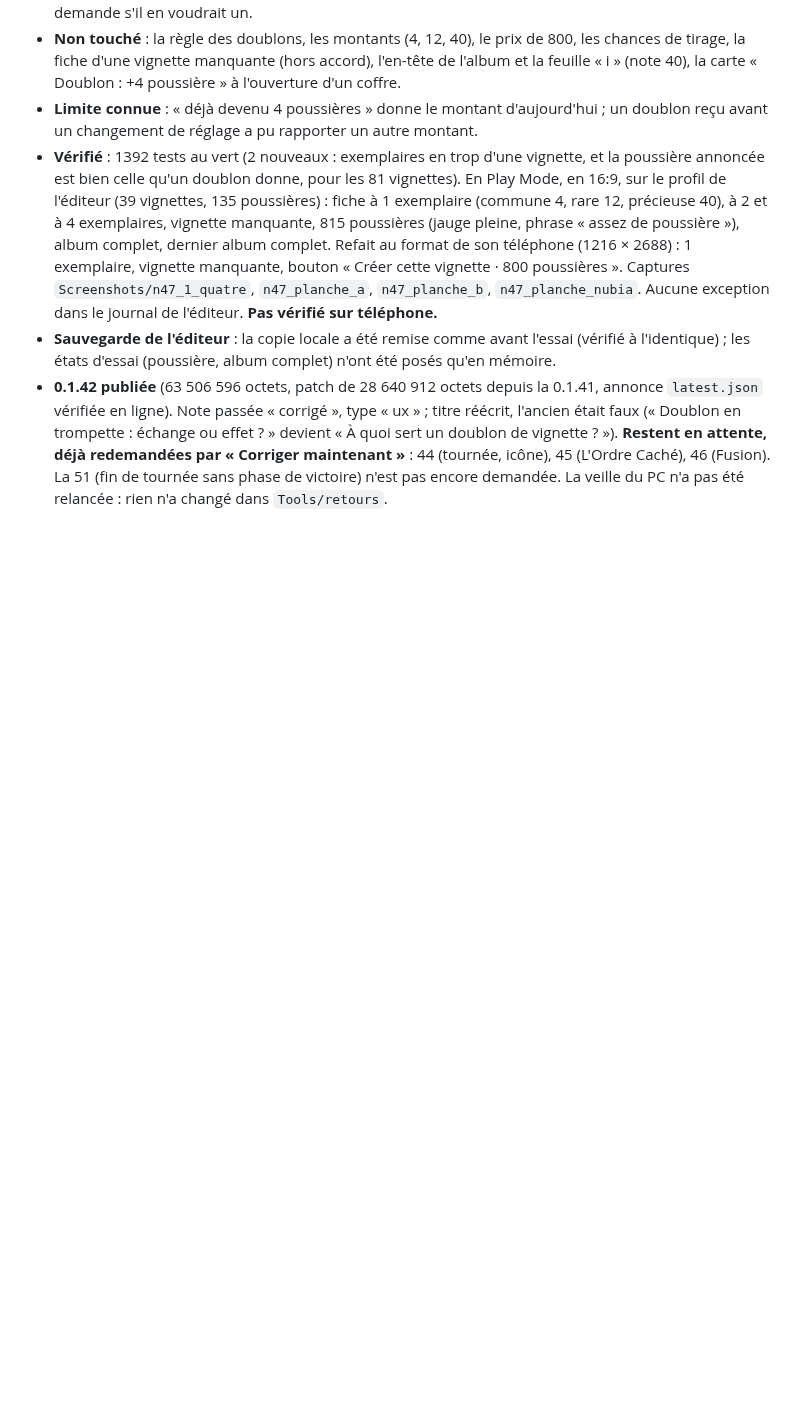
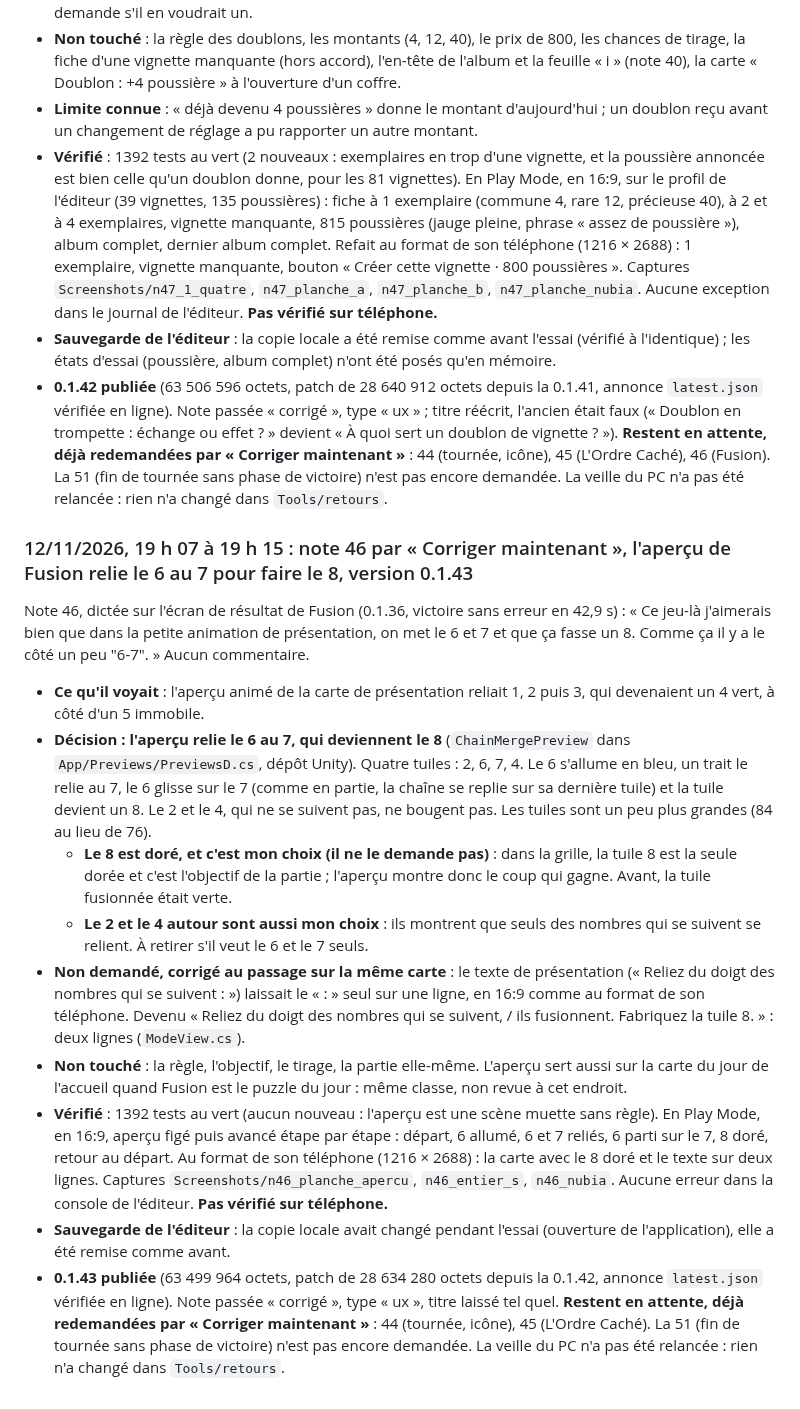
Before and after one commit to Wael3rd/orderix, a Markdown page: docs/journal.md, the part around the change. Drawn GitHub-style; blank space fills up the shorter version.

Commit message:
journal : note 46, l'apercu de Fusion relie le 6 au 7 pour faire le 8, 0.1.43 publiee
Co-Authored-By: Claude Fable 5.2 <noreply@anthropic.com>

```diff
--- a/docs/journal.md
+++ b/docs/journal.md
@@ -723,3 +723,17 @@ Note 47, dictée sur l'album (0.1.37, fiche de la Trompette ouverte, « 1 exempl
 - **Vérifié** : 1392 tests au vert (2 nouveaux : exemplaires en trop d'une vignette, et la poussière annoncée est bien celle qu'un doublon donne, pour les 81 vignettes). En Play Mode, en 16:9, sur le profil de l'éditeur (39 vignettes, 135 poussières) : fiche à 1 exemplaire (commune 4, rare 12, précieuse 40), à 2 et à 4 exemplaires, vignette manquante, 815 poussières (jauge pleine, phrase « assez de poussière »), album complet, dernier album complet. Refait au format de son téléphone (1216 × 2688) : 1 exemplaire, vignette manquante, bouton « Créer cette vignette · 800 poussières ». Captures `Screenshots/n47_1_quatre`, `n47_planche_a`, `n47_planche_b`, `n47_planche_nubia`. Aucune exception dans le journal de l'éditeur. **Pas vérifié sur téléphone.**
 - **Sauvegarde de l'éditeur** : la copie locale a été remise comme avant l'essai (vérifié à l'identique) ; les états d'essai (poussière, album complet) n'ont été posés qu'en mémoire.
 - **0.1.42 publiée** (63 506 596 octets, patch de 28 640 912 octets depuis la 0.1.41, annonce `latest.json` vérifiée en ligne). Note passée « corrigé », type « ux » ; titre réécrit, l'ancien était faux (« Doublon en trompette : échange ou effet ? » devient « À quoi sert un doublon de vignette ? »). **Restent en attente, déjà redemandées par « Corriger maintenant »** : 44 (tournée, icône), 45 (L'Ordre Caché), 46 (Fusion). La 51 (fin de tournée sans phase de victoire) n'est pas encore demandée. La veille du PC n'a pas été relancée : rien n'a changé dans `Tools/retours`.
+
+### 12/11/2026, 19 h 07 à 19 h 15 : note 46 par « Corriger maintenant », l'aperçu de Fusion relie le 6 au 7 pour faire le 8, version 0.1.43
+
+Note 46, dictée sur l'écran de résultat de Fusion (0.1.36, victoire sans erreur en 42,9 s) : « Ce jeu-là j'aimerais bien que dans la petite animation de présentation, on met le 6 et 7 et que ça fasse un 8. Comme ça il y a le côté un peu "6-7". » Aucun commentaire.
+
+- **Ce qu'il voyait** : l'aperçu animé de la carte de présentation reliait 1, 2 puis 3, qui devenaient un 4 vert, à côté d'un 5 immobile.
+- **Décision : l'aperçu relie le 6 au 7, qui deviennent le 8** (`ChainMergePreview` dans `App/Previews/PreviewsD.cs`, dépôt Unity). Quatre tuiles : 2, 6, 7, 4. Le 6 s'allume en bleu, un trait le relie au 7, le 6 glisse sur le 7 (comme en partie, la chaîne se replie sur sa dernière tuile) et la tuile devient un 8. Le 2 et le 4, qui ne se suivent pas, ne bougent pas. Les tuiles sont un peu plus grandes (84 au lieu de 76).
+  - **Le 8 est doré, et c'est mon choix (il ne le demande pas)** : dans la grille, la tuile 8 est la seule dorée et c'est l'objectif de la partie ; l'aperçu montre donc le coup qui gagne. Avant, la tuile fusionnée était verte.
+  - **Le 2 et le 4 autour sont aussi mon choix** : ils montrent que seuls des nombres qui se suivent se relient. À retirer s'il veut le 6 et le 7 seuls.
+- **Non demandé, corrigé au passage sur la même carte** : le texte de présentation (« Reliez du doigt des nombres qui se suivent : ») laissait le « : » seul sur une ligne, en 16:9 comme au format de son téléphone. Devenu « Reliez du doigt des nombres qui se suivent, / ils fusionnent. Fabriquez la tuile 8. » : deux lignes (`ModeView.cs`).
+- **Non touché** : la règle, l'objectif, le tirage, la partie elle-même. L'aperçu sert aussi sur la carte du jour de l'accueil quand Fusion est le puzzle du jour : même classe, non revue à cet endroit.
+- **Vérifié** : 1392 tests au vert (aucun nouveau : l'aperçu est une scène muette sans règle). En Play Mode, en 16:9, aperçu figé puis avancé étape par étape : départ, 6 allumé, 6 et 7 reliés, 6 parti sur le 7, 8 doré, retour au départ. Au format de son téléphone (1216 × 2688) : la carte avec le 8 doré et le texte sur deux lignes. Captures `Screenshots/n46_planche_apercu`, `n46_entier_s`, `n46_nubia`. Aucune erreur dans la console de l'éditeur. **Pas vérifié sur téléphone.**
+- **Sauvegarde de l'éditeur** : la copie locale avait changé pendant l'essai (ouverture de l'application), elle a été remise comme avant.
+- **0.1.43 publiée** (63 499 964 octets, patch de 28 634 280 octets depuis la 0.1.42, annonce `latest.json` vérifiée en ligne). Note passée « corrigé », type « ux », titre laissé tel quel. **Restent en attente, déjà redemandées par « Corriger maintenant »** : 44 (tournée, icône), 45 (L'Ordre Caché). La 51 (fin de tournée sans phase de victoire) n'est pas encore demandée. La veille du PC n'a pas été relancée : rien n'a changé dans `Tools/retours`.
```
